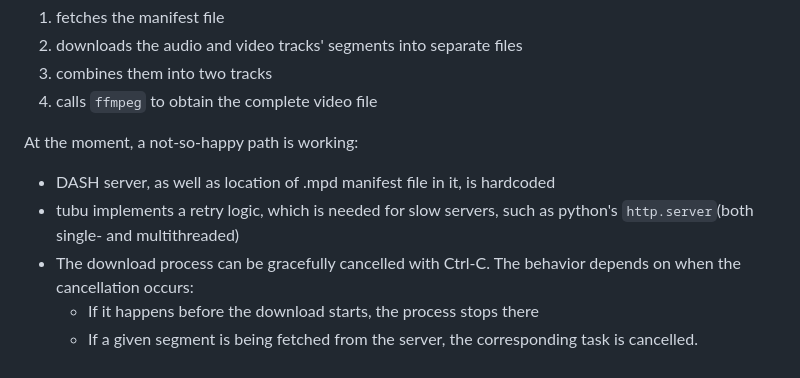
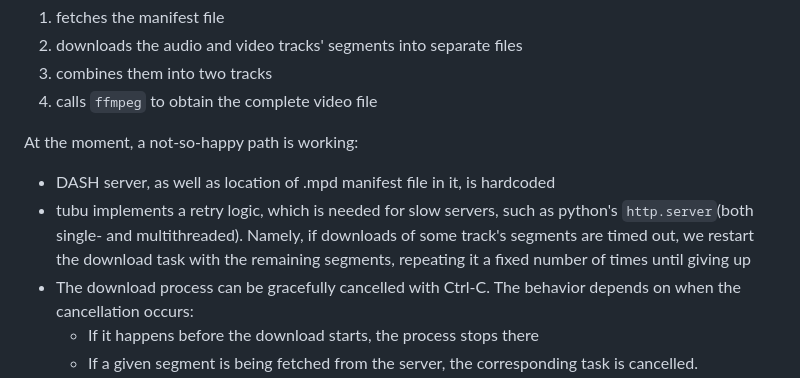
Before and after one commit to fresheed/tubu, a Markdown page: README.md, the part around the change. GitHub-like rendering.

```diff
--- a/README.md
+++ b/README.md
@@ -18,7 +18,7 @@ Overall, upon `cargo run`, tubu:
 
 At the moment, a not-so-happy path is working:
 - DASH server, as well as location of .mpd manifest file in it, is hardcoded
-- tubu implements a retry logic, which is needed for slow servers, such as python's `http.server`(both single- and multithreaded)
+- tubu implements a retry logic, which is needed for slow servers, such as python's `http.server`(both single- and multithreaded). Namely, if downloads of some track's segments are timed out, we restart the download task with the remaining segments, repeating it a fixed number of times until giving up
 - The download process can be gracefully cancelled with Ctrl-C. The behavior depends on when the cancellation occurs:
    - If it happens before the download starts, the process stops there
    - If a given segment is being fetched from the server, the corresponding task is cancelled.
```
